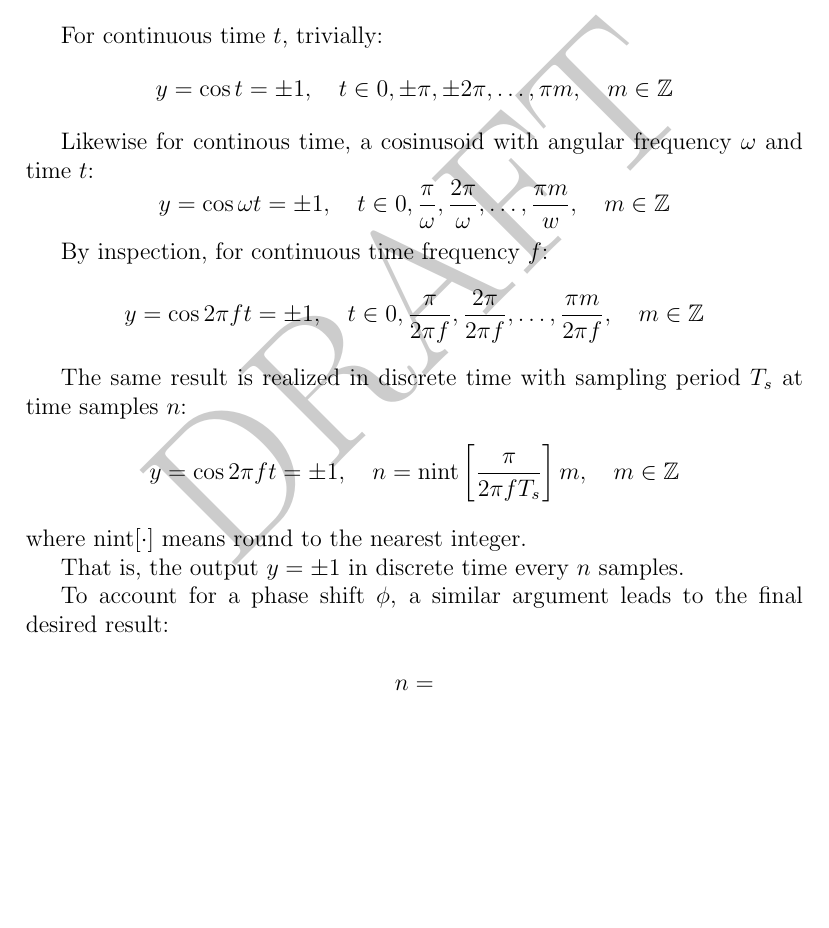
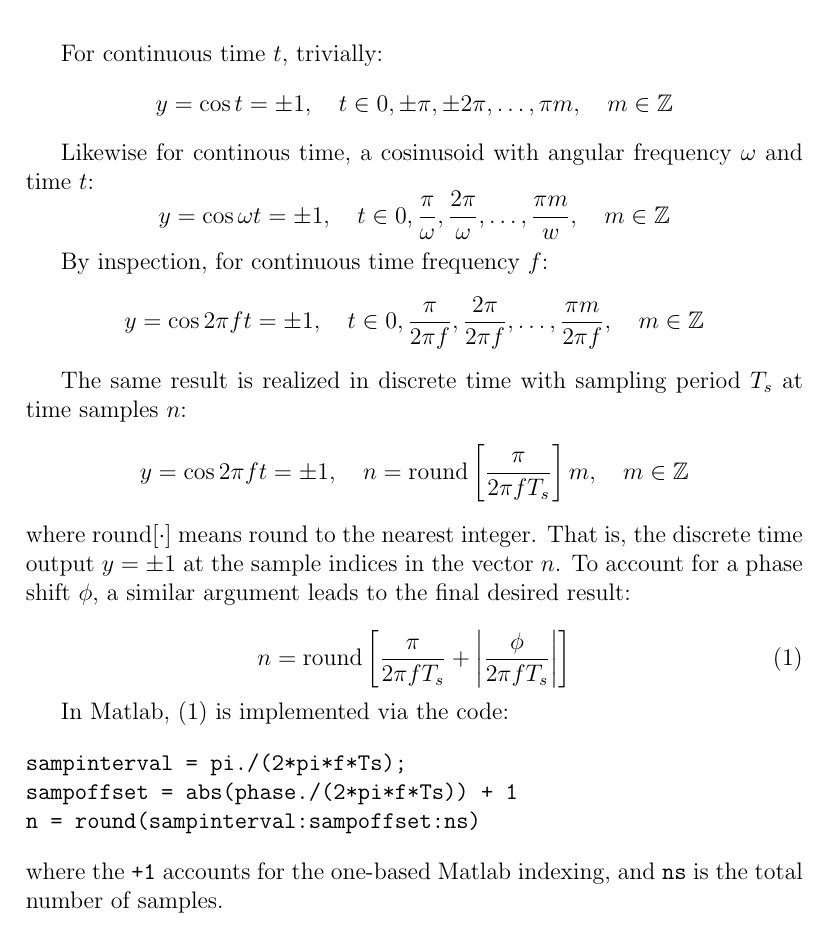
Before and after one commit to scivision/ledtime, a LaTeX document (sampledcos.tex): part of the page, cut so that both start at the same text, the shorter picture padded with empty space. Compiled offline with pdfLaTeX.

Commit message:
updated doc

```diff
--- a/sampledcos.tex
+++ b/sampledcos.tex
@@ -28,15 +33,22 @@ y = \cos{2\pi f t} = \pm 1, \quad t\in 0,\frac{\pi}{2 \pi f},\frac{2\pi}{2\pi f}
 
 The same result is realized in discrete time with sampling period $T_s$ at time samples $n$:
 \[
-y = \cos{2\pi f t} = \pm 1, \quad n = \textrm{nint}\left[\frac{\pi}{2\pi f T_s}\right] m, \quad m\in \mathbb{Z}
+y = \cos{2\pi f t} = \pm 1, \quad n = \textrm{round}\left[\frac{\pi}{2\pi f T_s}\right] m, \quad m\in \mathbb{Z}
 \]
-where nint[$\cdot$] means round to the nearest integer.
-
-That is, the output $y=\pm 1$ in discrete time every $n$ samples.
-
+where round[$\cdot$] means round to the nearest integer.
+That is, the discrete time output $y=\pm 1$ at the sample indices in the vector $n$.
 To account for a phase shift $\phi$, a similar argument leads to the final desired result:
 
-\[
-n =
-\]
+\begin{equation}\label{eq:sampint}
+n = \textrm{round}\left[\frac{\pi}{2\pi f T_s} + \left|\frac{\phi}{2\pi f T_s}\right|\right]
+\end{equation}
+
+In Matlab, \eqref{eq:sampint} is implemented via the code:
+
+\begin{verbatim}
+sampinterval = pi./(2*pi*f*Ts);
+sampoffset = abs(phase./(2*pi*f*Ts)) + 1
+n = round(sampinterval:sampoffset:ns)
+\end{verbatim}
+where the \texttt{+1} accounts for the one-based Matlab indexing, and \texttt{ns} is the total number of samples.
 \end{document}
```
Also changed, not shown: sampledcos.pdf, sampledcos.tex (11 more changed lines).
